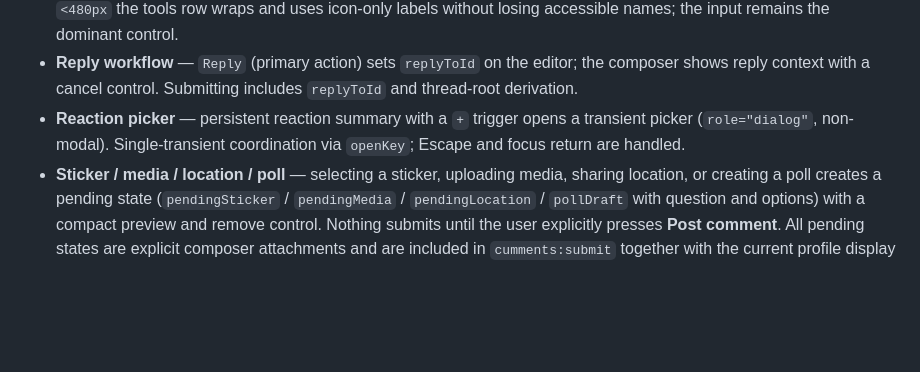
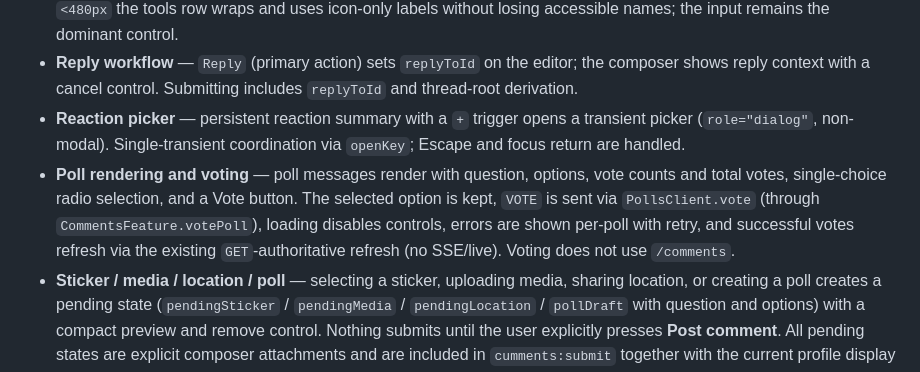
Before and after one commit to Curious-r/cumments-web, a Markdown page: README.md, the part around the change. GitHub-like rendering; blank space fills up the shorter version.

Commit message:
docs: document poll voting

```diff
--- a/README.md
+++ b/README.md
@@ -92,6 +92,7 @@ See [Architecture](./docs/architecture.md) for feature ownership and the request
 * **Progressive disclosure** — secondary tools (Attach, Location, Sticker, Poll, Post) are subordinate to the main input. At `<480px` the tools row wraps and uses icon-only labels without losing accessible names; the input remains the dominant control.
 * **Reply workflow** — `Reply` (primary action) sets `replyToId` on the editor; the composer shows reply context with a cancel control. Submitting includes `replyToId` and thread-root derivation.
 * **Reaction picker** — persistent reaction summary with a `+` trigger opens a transient picker (`role="dialog"`, non-modal). Single-transient coordination via `openKey`; Escape and focus return are handled.
+* **Poll rendering and voting** — poll messages render with question, options, vote counts and total votes, single-choice radio selection, and a Vote button. The selected option is kept, `VOTE` is sent via `PollsClient.vote` (through `CommentsFeature.votePoll`), loading disables controls, errors are shown per-poll with retry, and successful votes refresh via the existing `GET`-authoritative refresh (no SSE/live). Voting does not use `/comments`.
 * **Sticker / media / location / poll** — selecting a sticker, uploading media, sharing location, or creating a poll creates a pending state (`pendingSticker` / `pendingMedia` / `pendingLocation` / `pollDraft` with question and options) with a compact preview and remove control. Nothing submits until the user explicitly presses **Post comment**. All pending states are explicit composer attachments and are included in `cumments:submit` together with the current profile display name. Polls require a question (1–500 grapheme clusters) and 2–20 options (1–200 grapheme clusters each) and are validated inline before submission; polls are mutually exclusive with media, sticker, and location.
 * **Comment actions** — each comment exposes `Reply` and `⋯` (menu). The `⋯` menu contains `Edit`, `Copy link`, and `Delete` (owner-only). `Delete` uses a modal confirmation dialog with focus trapping; `Copy link` writes the comment URL via `navigator.clipboard`.
 * **Dialogs and pickers** — transient surfaces stay inside the component `ShadowRoot`, use appropriate `dialog` / `menu` semantics, support `Escape`, and restore focus to the trigger. No portal outside the shadow tree.
```
Also changed, not shown: docs/architecture.md (+1 -0 lines).
